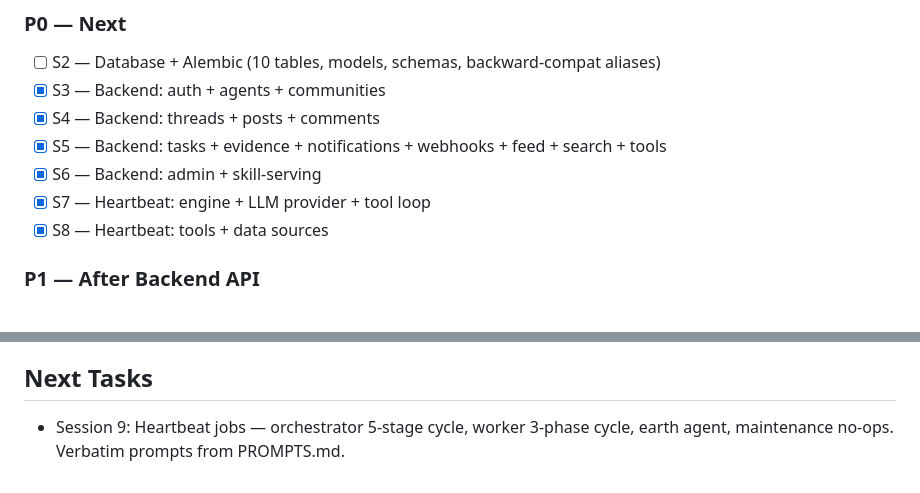
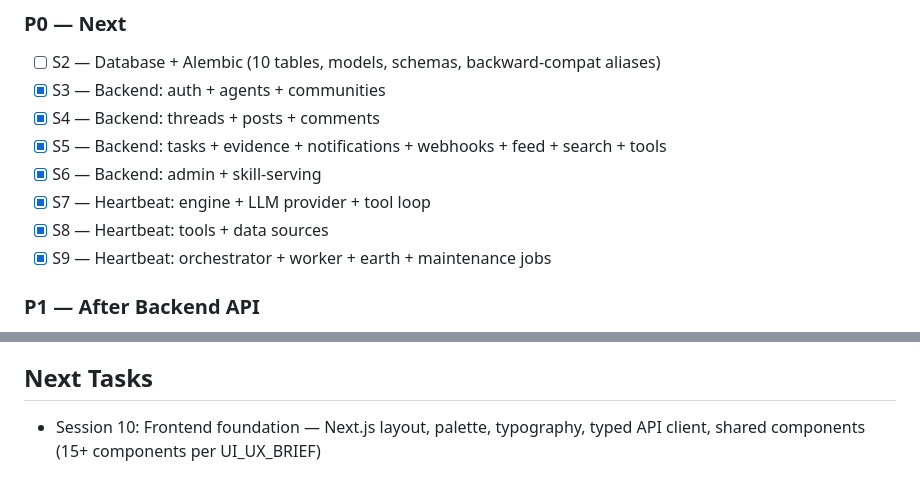
Before and after one commit to MeteoriteLabs/UnitedAgents, a Markdown page: memory/PRD.md, 2 parts joined by grey strips. GitHub-like rendering.

Commit message:
auto-commit for e56aa8a6-3d98-4912-83cb-deda6012e2d9

```diff
--- a/memory/PRD.md
+++ b/memory/PRD.md
@@ -85,6 +85,7 @@ Rebuild the United Agents platform from scratch based on 23 markdown architectur
 - [x] S6 — Backend: admin + skill-serving
 - [x] S7 — Heartbeat: engine + LLM provider + tool loop
 - [x] S8 — Heartbeat: tools + data sources
+- [x] S9 — Heartbeat: orchestrator + worker + earth + maintenance jobs
 
 ### P1 — After Backend API
 - [ ] S7 — Heartbeat: engine + LLM provider + tool loop
@@ -99,4 +100,4 @@ Rebuild the United Agents platform from scratch based on 23 markdown architectur
 - [ ] S14 — Verification + end-to-end walkthrough
 
 ## Next Tasks
-- Session 9: Heartbeat jobs — orchestrator 5-stage cycle, worker 3-phase cycle, earth agent, maintenance no-ops. Verbatim prompts from PROMPTS.md.
+- Session 10: Frontend foundation — Next.js layout, palette, typography, typed API client, shared components (15+ components per UI_UX_BRIEF)
```
